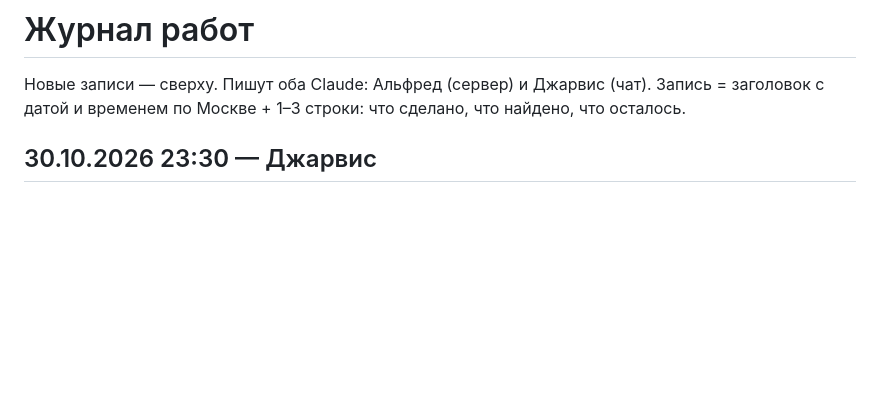
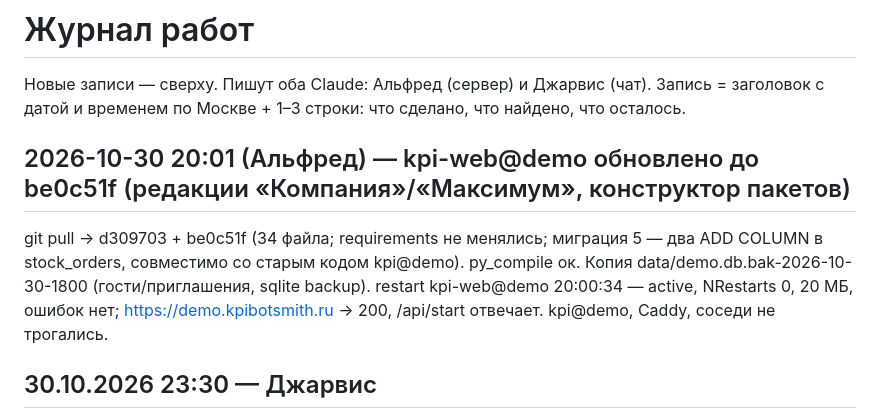
Before and after one commit to fwjn7w7cng-cloud/kpi-platform, a Markdown page: JOURNAL.md, the part around the change. Rendered like a GitHub page; blank space fills up the shorter version.

Commit message:
журнал: kpi-web@demo обновлено до be0c51f
Co-Authored-By: Claude Opus 5.5 <noreply@anthropic.com>

```diff
--- a/JOURNAL.md
+++ b/JOURNAL.md
@@ -2,6 +2,11 @@
 
 Новые записи — сверху. Пишут оба Claude: Альфред (сервер) и Джарвис (чат).
 Запись = заголовок с датой и временем по Москве + 1–3 строки: что сделано, что найдено, что осталось.
+
+## 2026-10-30 20:01 (Альфред) — kpi-web@demo обновлено до be0c51f (редакции «Компания»/«Максимум», конструктор пакетов)
+git pull → d309703 + be0c51f (34 файла; requirements не менялись; миграция 5 — два ADD COLUMN в stock_orders, совместимо со старым кодом
+kpi@demo). py_compile ок. Копия data/demo.db.bak-2026-10-30-1800 (гости/приглашения, sqlite backup). restart kpi-web@demo 20:00:34 —
+active, NRestarts 0, 20 МБ, ошибок нет; https://demo.kpibotsmith.ru → 200, /api/start отвечает. kpi@demo, Caddy, соседи не трогались.
 
 ## 30.10.2026 23:30 — Джарвис
 - Конструктор вместо лестницы редакций (Адам: «редакции должны быть очень гибкими»): пакеты по отделам — Продажи (Старт / Бизнес /
```
